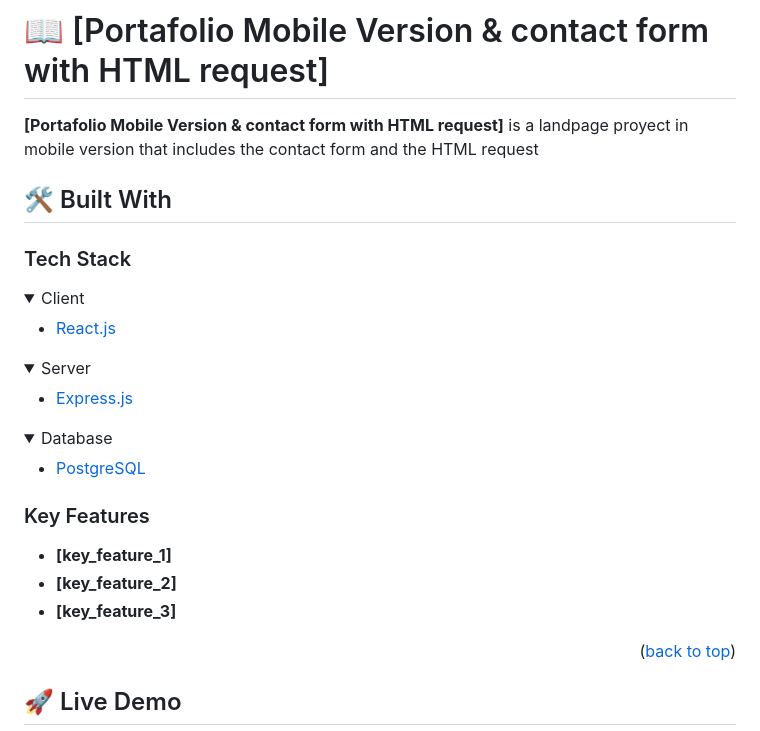
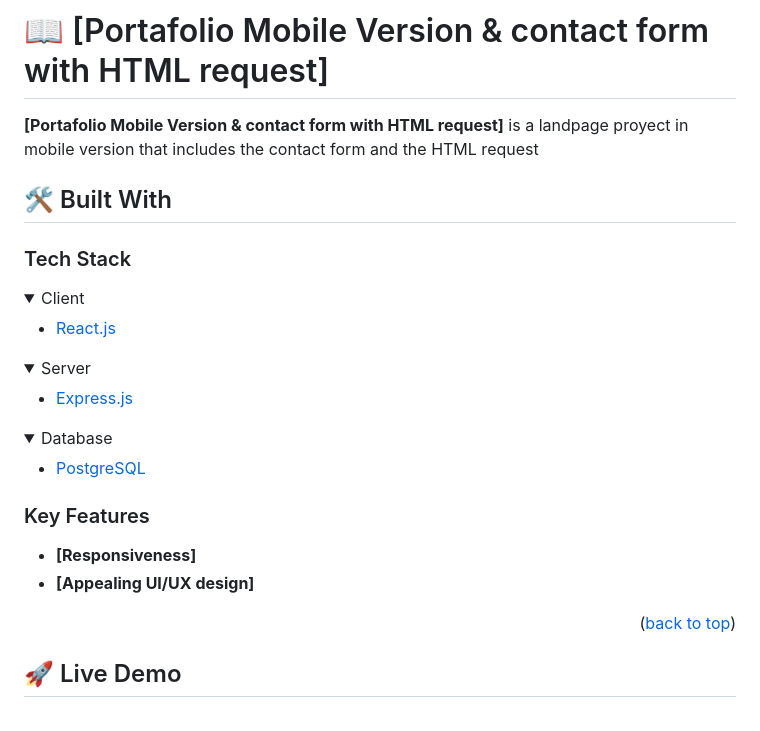
Before and after one commit to danielamoreno699/mobilePortafolioMainPage, a Markdown page: README.md, the part around the change printed below. Drawn GitHub-style; folded sections open.

```diff
--- a/README.md
+++ b/README.md
@@ -63,13 +63,11 @@ PORTAFOLIO MOBILE VERSION
 # 📖 [Portafolio Mobile Version & contact form with HTML request] <a name="about-project"></a>
 
 
-
 **[Portafolio Mobile Version & contact form with HTML request]** is a landpage proyect in mobile version that includes the contact form and the HTML request
 
 ## 🛠 Built With <a name="built-with"></a>
 
 ### Tech Stack <a name="tech-stack"></a>
-
 
 
 <details>
@@ -97,11 +95,9 @@ PORTAFOLIO MOBILE VERSION
 
 ### Key Features <a name="key-features"></a>
 
+- **[Responsiveness]**
+- **[Appealing UI/UX design]**
 
-
-- **[key_feature_1]**
-- **[key_feature_2]**
-- **[key_feature_3]**
 
 <p align="right">(<a href="#readme-top">back to top</a>)</p>
 
```
Also changed, not shown: other parts of README.md (+6 -78 lines).
